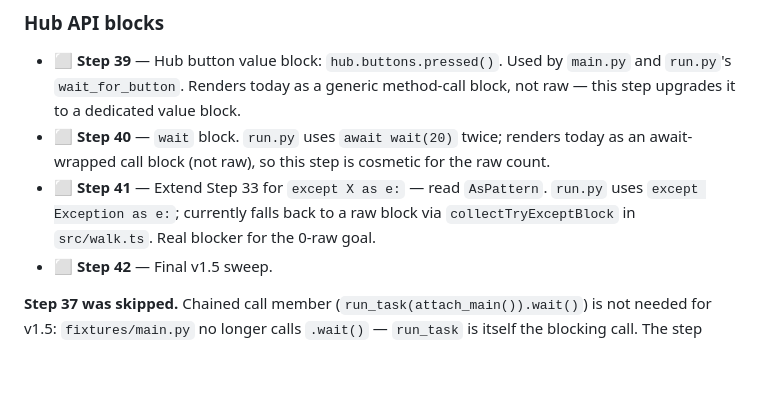
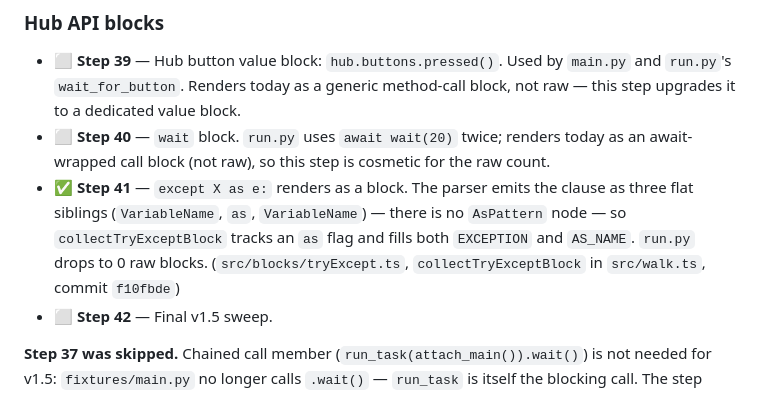
Before and after one commit to AfrazF/python-to-blocks, a Markdown page: docs/ROADMAP.md, the part around the change. Rendered like a GitHub page; blank space fills up the shorter version.

Commit message:
Docs: mark Step 41 done; add AS_NAME to field lookup

```diff
--- a/docs/ROADMAP.md
+++ b/docs/ROADMAP.md
@@ -140,7 +140,7 @@ the app offline as a single `.html`, and reach a hosted URL.
 
 - ⬜ **Step 39** — Hub button value block: `hub.buttons.pressed()`. Used by `main.py` and `run.py`'s `wait_for_button`. Renders today as a generic method-call block, not raw — this step upgrades it to a dedicated value block.
 - ⬜ **Step 40** — `wait` block. `run.py` uses `await wait(20)` twice; renders today as an await-wrapped call block (not raw), so this step is cosmetic for the raw count.
-- ⬜ **Step 41** — Extend Step 33 for `except X as e:` — read `AsPattern`. `run.py` uses `except Exception as e:`; currently falls back to a raw block via `collectTryExceptBlock` in `src/walk.ts`. Real blocker for the 0-raw goal.
+- ✅ **Step 41** — `except X as e:` renders as a block. The parser emits the clause as three flat siblings (`VariableName`, `as`, `VariableName`) — there is no `AsPattern` node — so `collectTryExceptBlock` tracks an `as` flag and fills both `EXCEPTION` and `AS_NAME`. `run.py` drops to 0 raw blocks. (`src/blocks/tryExcept.ts`, `collectTryExceptBlock` in `src/walk.ts`, commit `f10fbde`)
 - ⬜ **Step 42** — Final v1.5 sweep.
 
 **Step 37 was skipped.** Chained call member (`run_task(attach_main()).wait()`) is not needed for v1.5: `fixtures/main.py` no longer calls `.wait()` — `run_task` is itself the blocking call. The step moved to **v2e.6** so the capability is not lost, but nothing in v1.5 depends on it. Step numbers are not renumbered; the gap is intentional.
```
Also changed, not shown: docs/FIELD_DESIGN.md (+1 -0 lines).
